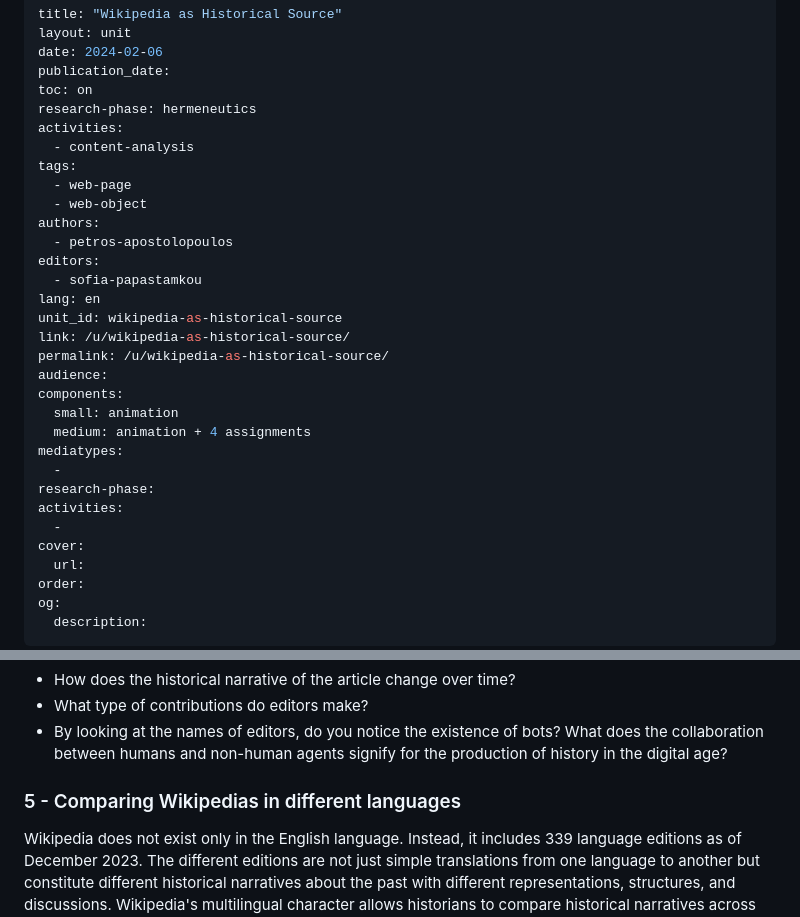
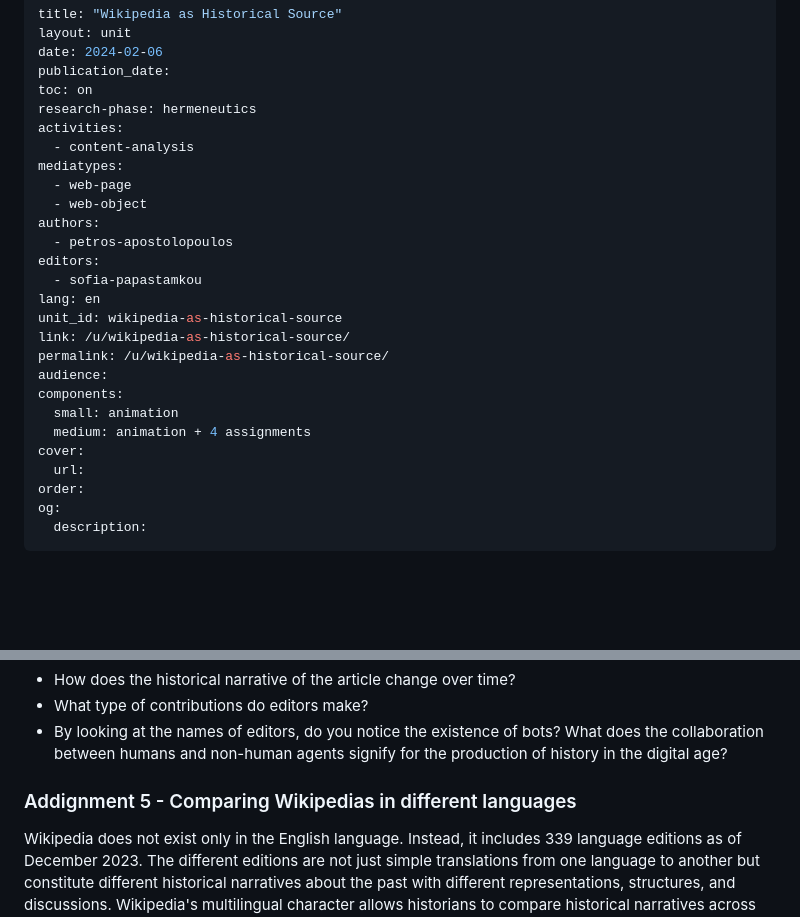
Before and after one commit to C2DH/ranketwo-submissions, a Markdown page: lessons/drafts/wikipedia.md, 2 parts joined by grey strips. Rendered like a GitHub page; blank space fills up the shorter version.

```diff
--- a/lessons/drafts/wikipedia.md
+++ b/lessons/drafts/wikipedia.md
@@ -7,7 +7,7 @@ toc: on
 research-phase: hermeneutics
 activities:
   - content-analysis
-tags:
+mediatypes:
   - web-page
   - web-object
 authors:
@@ -22,11 +22,6 @@ audience:
 components:
   small: animation
   medium: animation + 4 assignments
-mediatypes:
-  -
-research-phase:
-activities:
-  -
 cover:
   url:
 order:
@@ -243,7 +238,7 @@ Even though our sample is small (only two pages from a very extensive revision h
 - What type of contributions do editors make?
 - By looking at the names of editors, do you notice the existence of bots? What does the collaboration between humans and non-human agents signify for the production of history in the digital age?
 
-### 5 - Comparing Wikipedias in different languages
+### Addignment 5 - Comparing Wikipedias in different languages
 
 Wikipedia does not exist only in the English language. Instead, it includes 339 language editions as of December 2023. The different editions are not just simple translations from one language to another but constitute different historical narratives about the past with different representations, structures, and discussions. Wikipedia's multilingual character allows historians to compare historical narratives across different languages.  In this part, we will compare two different Wikipedia language editions, the English language Wikipedia and the French one. Specifically, we will focus on a specific historical event, May 1968, as it is represented in the English and French Wikipedia. Even though the English language Wikipedia contains the most active registered users and covers more articles than other editions, May 1968 constitutes a major event in French history, which also affected a broader non-French audience. The participants of this course will investigate if the interface of Wikipedia encourages a specific way of presenting and displaying across different language editions by comparing the historical narratives of the two articles.
 
```
